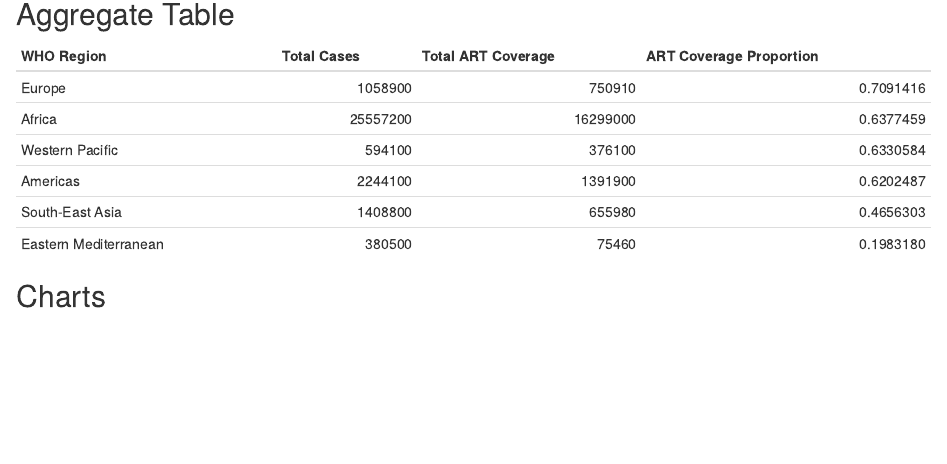
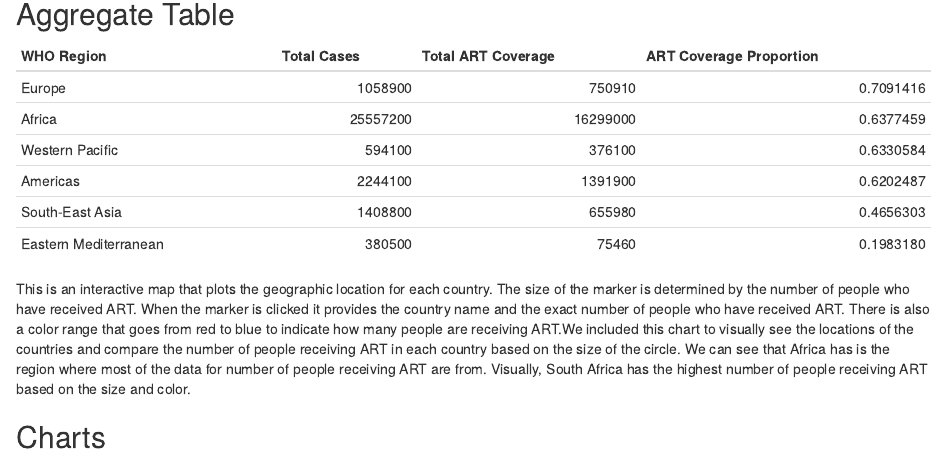
Before and after one commit to info-201a-sp21/project-ryanzhao-pog, an R Markdown document (index.Rmd): the page in a window 1100 px wide, from 570 px down. Rendered offline with R 4.5, knitr and Pandoc, with nearby package versions; some code elsewhere in the file could not run offline.

Commit message:
brought back aggregate table description

````diff
--- a/index.Rmd
+++ b/index.Rmd
@@ -78,6 +78,17 @@ source("scripts/tablesummary.R")
 kable(summary_table(hiv_df))
 ```
 
+This is an interactive map that plots the geographic location for each country.
+The size of the marker is determined by the number of people who have
+received ART. When the marker is clicked it provides the country name and the
+exact number of people who have received ART. There is also a color range that
+goes from red to blue to indicate how many people are receiving ART.We included
+this chart to visually see the locations of the countries and compare the number
+of people receiving ART in each country based on the size of the circle.
+We can see that Africa has is the region where most of the data for number of
+people receiving ART are from. Visually, South Africa has the highest number
+of people receiving ART based on the size and color.
+
 ## Charts
 
 ```{r firstchart, echo=FALSE, warning=FALSE}
````
